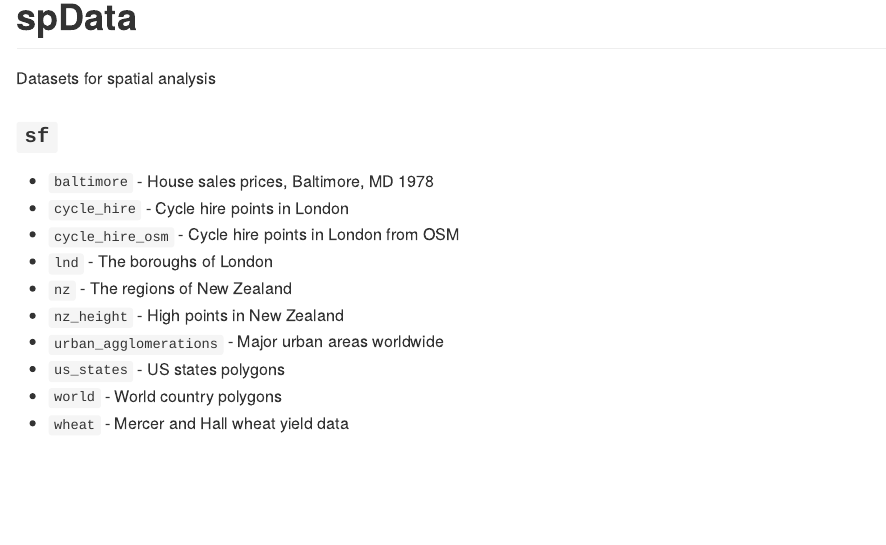
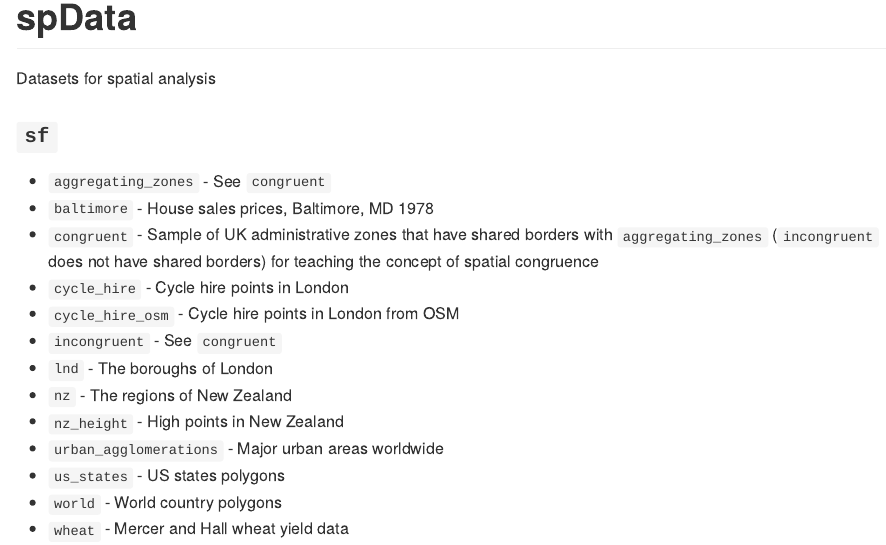
Before and after one commit to Nowosad/spData, an R Markdown document (README.Rmd): the page in a window 1100 px wide, from its top. Rendered offline with R 4.5, knitr and Pandoc, with nearby package versions; badge pictures from the web are left out.

Commit message:
Update README

```diff
--- a/README.Rmd
+++ b/README.Rmd
@@ -23,9 +23,12 @@
 
 ### `sf`
 
+- `aggregating_zones` - See `congruent`
 - `baltimore` - House sales prices, Baltimore, MD 1978
+- `congruent` - Sample of UK administrative zones that have shared borders with `aggregating_zones` (`incongruent` does not have shared borders) for teaching the concept of spatial congruence
 - `cycle_hire` - Cycle hire points in London
 - `cycle_hire_osm` - Cycle hire points in London from OSM
+- `incongruent` - See `congruent`
 - `lnd` - The boroughs of London
 - `nz` - The regions of New Zealand
 - `nz_height` - High points in New Zealand
```
